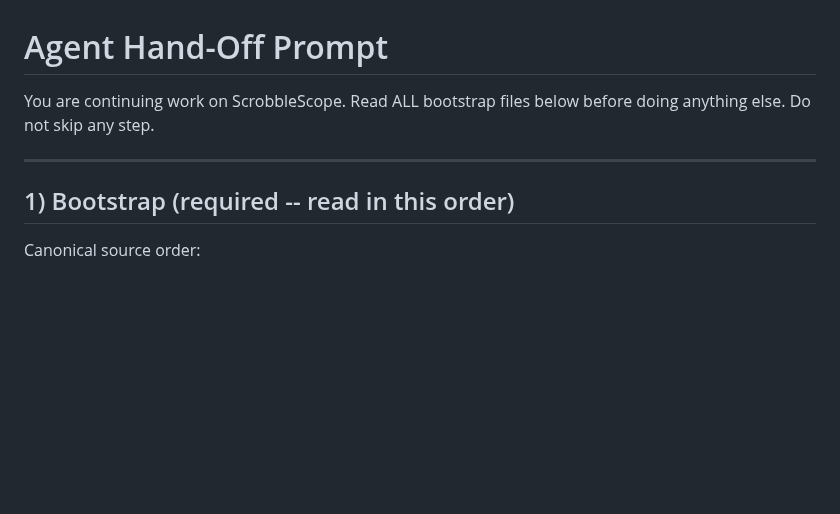
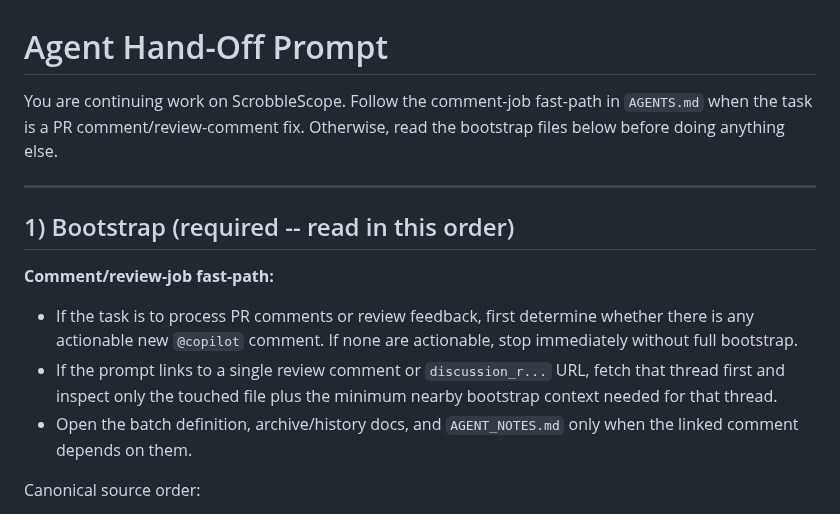
Before and after one commit to pterw/ScrobbleScope, a Markdown page: HANDOFF_PROMPT.md, the part around the change. GitHub-like rendering; blank space fills up the shorter version.

```diff
--- a/HANDOFF_PROMPT.md
+++ b/HANDOFF_PROMPT.md
@@ -1,11 +1,22 @@
 # Agent Hand-Off Prompt
 
-You are continuing work on ScrobbleScope. Read ALL bootstrap files below
-before doing anything else. Do not skip any step.
+You are continuing work on ScrobbleScope. Follow the comment-job fast-path in
+`AGENTS.md` when the task is a PR comment/review-comment fix. Otherwise, read
+the bootstrap files below before doing anything else.
 
 ---
 
 ## 1) Bootstrap (required -- read in this order)
+
+**Comment/review-job fast-path:**
+- If the task is to process PR comments or review feedback, first determine
+  whether there is any actionable new `@copilot` comment. If none are
+  actionable, stop immediately without full bootstrap.
+- If the prompt links to a single review comment or `discussion_r...` URL,
+  fetch that thread first and inspect only the touched file plus the minimum
+  nearby bootstrap context needed for that thread.
+- Open the batch definition, archive/history docs, and `AGENT_NOTES.md` only
+  when the linked comment depends on them.
 
 Canonical source order:
 - `AGENTS.md` owns stable rules.
```
Also changed, not shown: AGENTS.md (+7 -0 lines), PLAYBOOK.md (+23 -0 lines).
